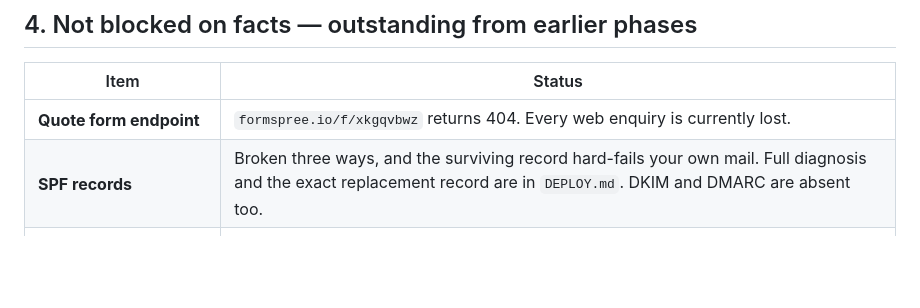
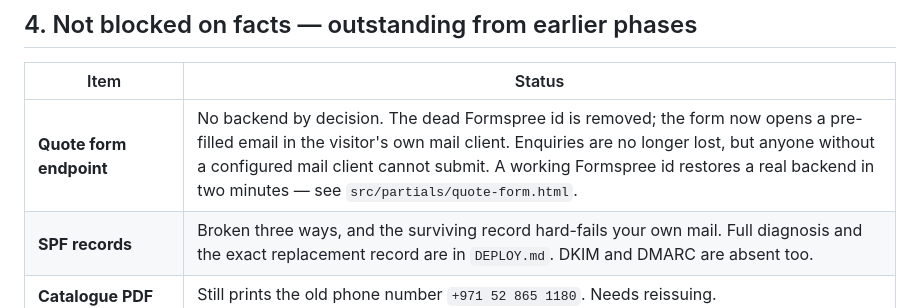
Before and after one commit to moizbangali92-svg/aerolift-website, a Markdown page: CONTENT-BRIEF.md, the part around the change. GitHub-like rendering; blank space fills up the shorter version.

Commit message:
Correct the form row in the brief after the mailto change
It still said every enquiry was lost, which stopped being true when the dead
endpoint was removed.

Co-Authored-By: Claude Opus 5 <noreply@anthropic.com>

```diff
--- a/CONTENT-BRIEF.md
+++ b/CONTENT-BRIEF.md
@@ -109,7 +109,7 @@ checking a compliance obligation can see where it came from.
 
 | Item | Status |
 |---|---|
-| **Quote form endpoint** | `formspree.io/f/xkgqvbwz` returns 404. Every web enquiry is currently lost. |
+| **Quote form endpoint** | No backend by decision. The dead Formspree id is removed; the form now opens a pre-filled email in the visitor's own mail client. Enquiries are no longer lost, but anyone without a configured mail client cannot submit. A working Formspree id restores a real backend in two minutes — see `src/partials/quote-form.html`. |
 | **SPF records** | Broken three ways, and the surviving record hard-fails your own mail. Full diagnosis and the exact replacement record are in `DEPLOY.md`. DKIM and DMARC are absent too. |
 | **Catalogue PDF** | Still prints the old phone number `+971 52 865 1180`. Needs reissuing. |
 | **Full street address** | Blocks completing `LocalBusiness` schema, a map embed, and the Google Business Profile. |
```
